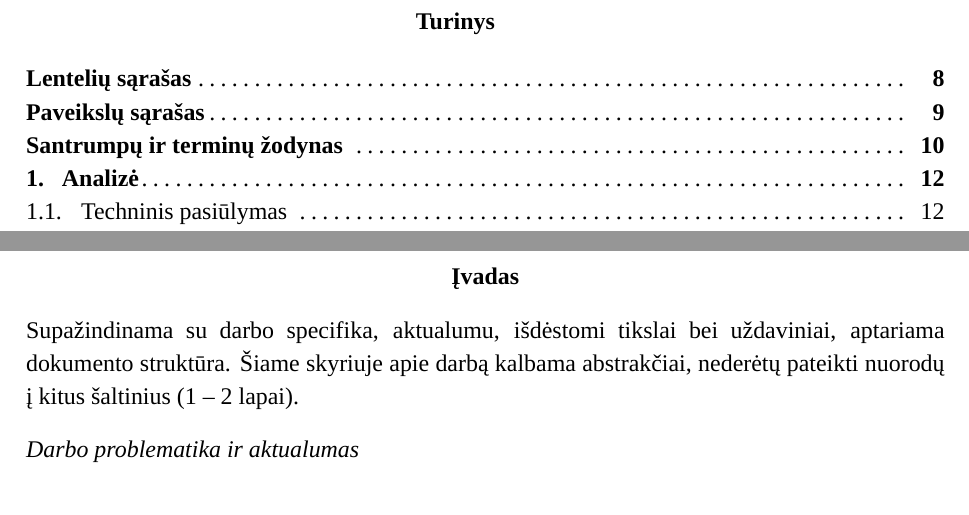
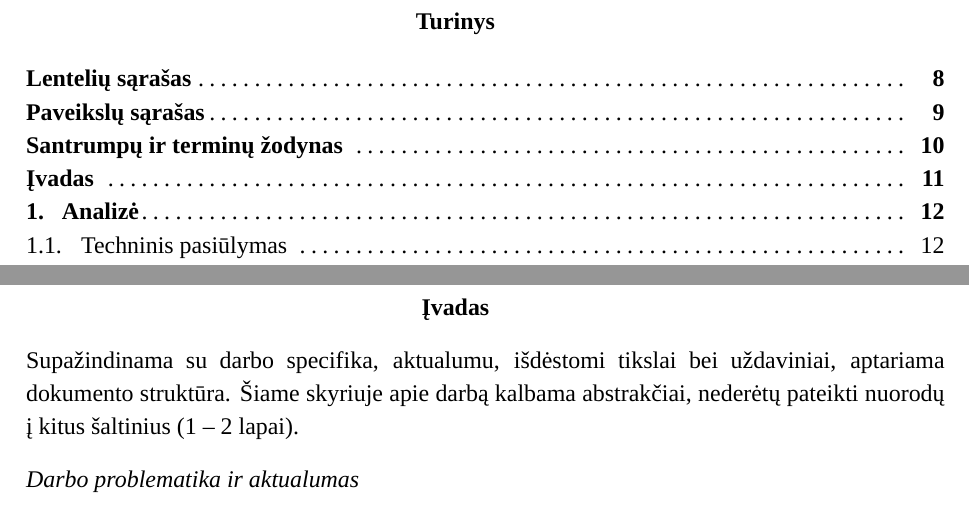
Before and after one commit to nojux-official/KTU_LaTeX_template, a LaTeX thesis (instructions.tex): two parts of pages 6 and 11 of 22, joined at a grey line, cut so that both start at the same text. Compiled offline with XeLaTeX; a missing font is replaced by an installed copy or a similar font.

Commit message:
Missing 'Įvadas' from ToC

```diff
--- a/instructions.tex
+++ b/instructions.tex
@@ -78,9 +78,7 @@
   Beje, darbe rekomenduojame pateikti tik svarbesnes ir mažiau žinomas santrumpas bei terminus (tarkime tokių santrumpų kaip HTML, PC, IT paaiškinti nereikia)
   \clearpage
 
-  \begin{center}
-    \textbf{Įvadas}
-  \end{center}
+  \centersection{Įvadas}
 
   Supažindinama su darbo specifika, aktualumu, išdėstomi tikslai bei uždaviniai, aptariama dokumento struktūra. Šiame skyriuje apie darbą kalbama abstrakčiai, nederėtų pateikti nuorodų į kitus šaltinius (1 – 2 lapai).
 
```
